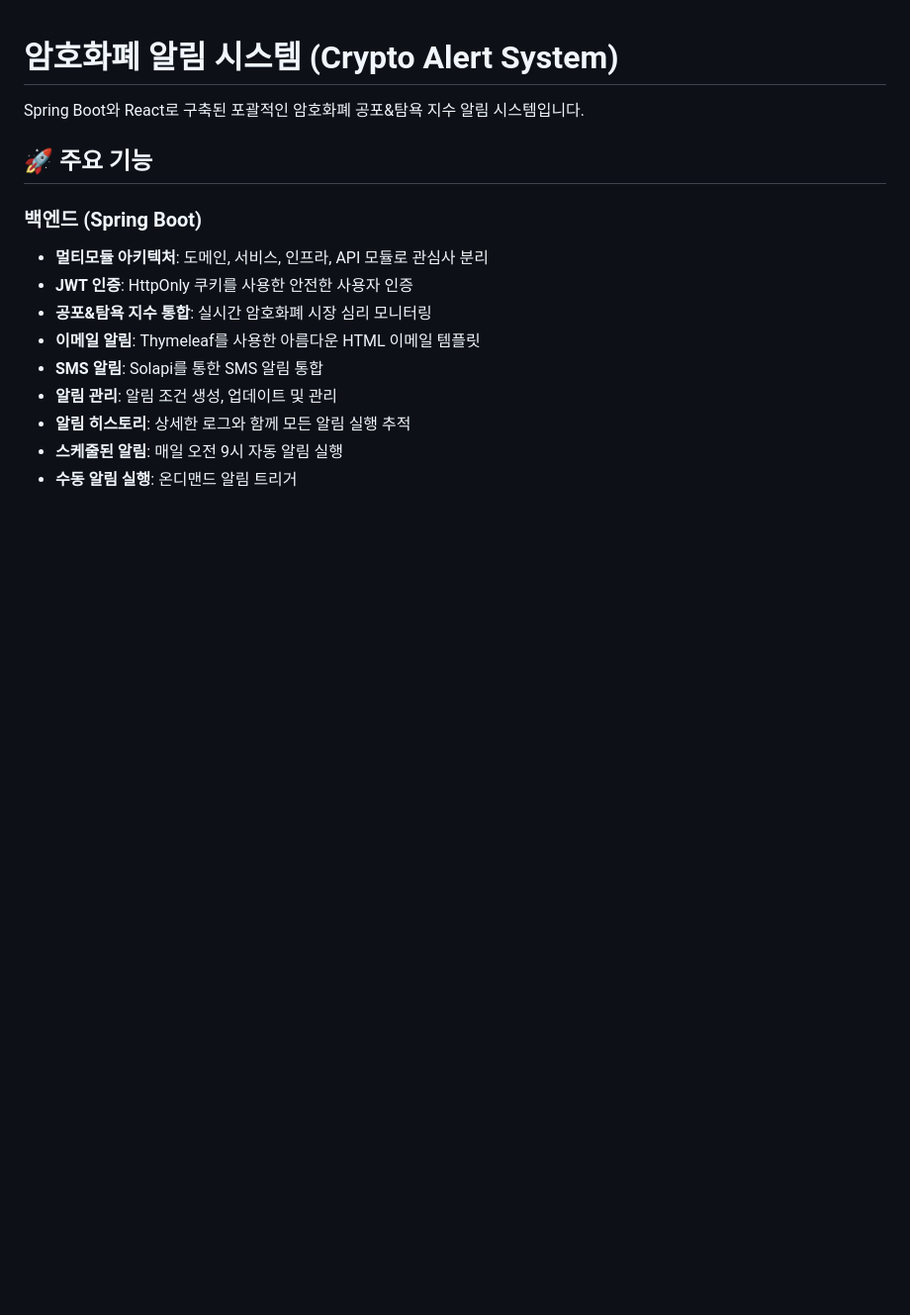
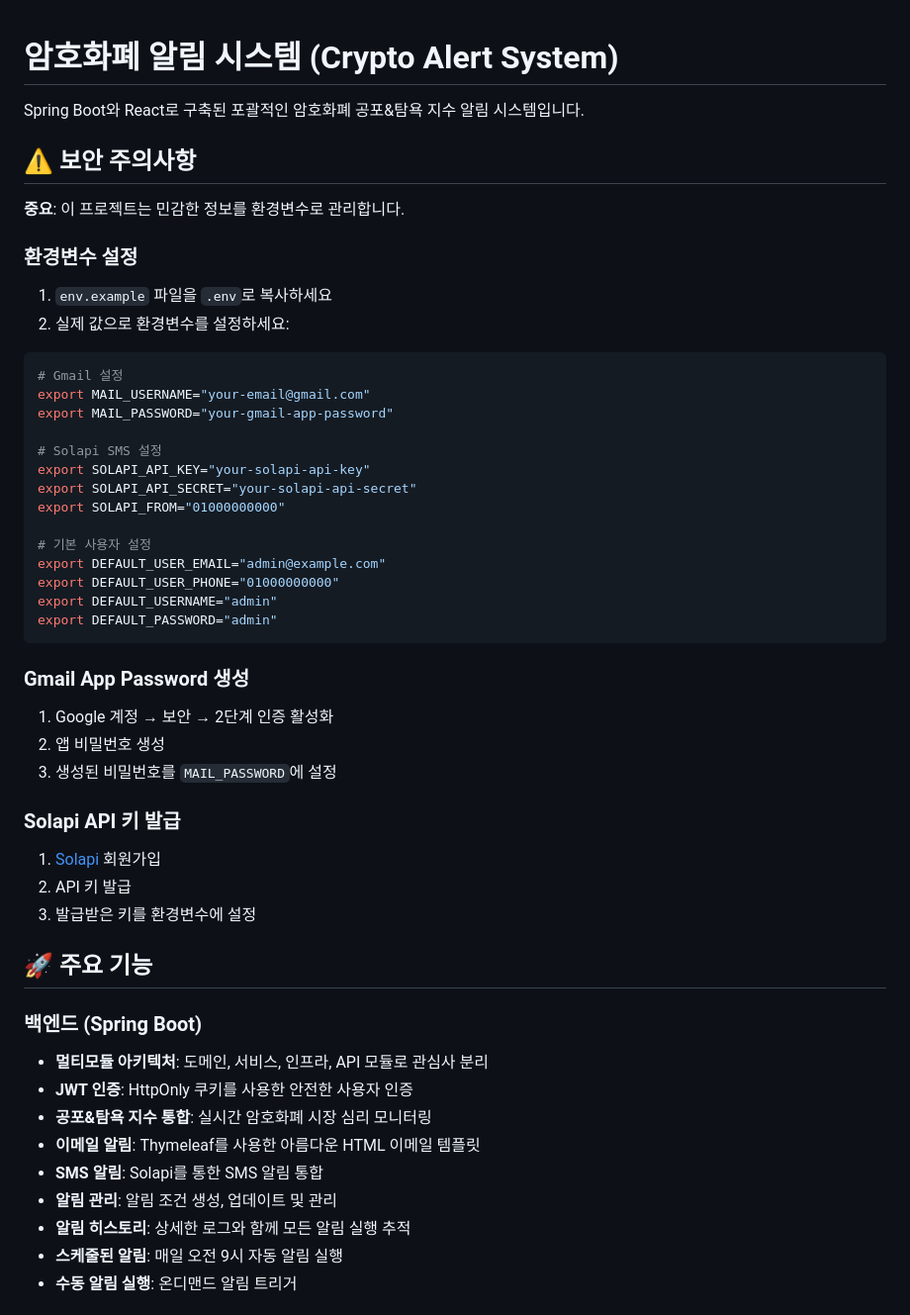
Before and after one commit to HongDaniel/Crypto-Alert-System, a Markdown page: README.md, the part around the change. Shown: that part at 99% size. GitHub-like rendering; blank space fills up the shorter version.

Commit message:
docs: 보안 가이드 및 환경변수 설정 방법 추가
- 환경변수 설정 가이드 추가
- Gmail App Password 생성 방법 안내
- Solapi API 키 발급 방법 안내
- 보안 주의사항 섹션 추가

````diff
--- a/README.md
+++ b/README.md
@@ -1,6 +1,41 @@
 # 암호화폐 알림 시스템 (Crypto Alert System)
 
 Spring Boot와 React로 구축된 포괄적인 암호화폐 공포&탐욕 지수 알림 시스템입니다.
+
+## ⚠️ 보안 주의사항
+
+**중요**: 이 프로젝트는 민감한 정보를 환경변수로 관리합니다.
+
+### 환경변수 설정
+1. `env.example` 파일을 `.env`로 복사하세요
+2. 실제 값으로 환경변수를 설정하세요:
+
+```bash
+# Gmail 설정
+export MAIL_USERNAME="your-email@gmail.com"
+export MAIL_PASSWORD="your-gmail-app-password"
+
+# Solapi SMS 설정
+export SOLAPI_API_KEY="your-solapi-api-key"
+export SOLAPI_API_SECRET="your-solapi-api-secret"
+export SOLAPI_FROM="01000000000"
+
+# 기본 사용자 설정
+export DEFAULT_USER_EMAIL="admin@example.com"
+export DEFAULT_USER_PHONE="01000000000"
+export DEFAULT_USERNAME="admin"
+export DEFAULT_PASSWORD="admin"
+```
+
+### Gmail App Password 생성
+1. Google 계정 → 보안 → 2단계 인증 활성화
+2. 앱 비밀번호 생성
+3. 생성된 비밀번호를 `MAIL_PASSWORD`에 설정
+
+### Solapi API 키 발급
+1. [Solapi](https://solapi.com) 회원가입
+2. API 키 발급
+3. 발급받은 키를 환경변수에 설정
 
 ## 🚀 주요 기능
 
````
